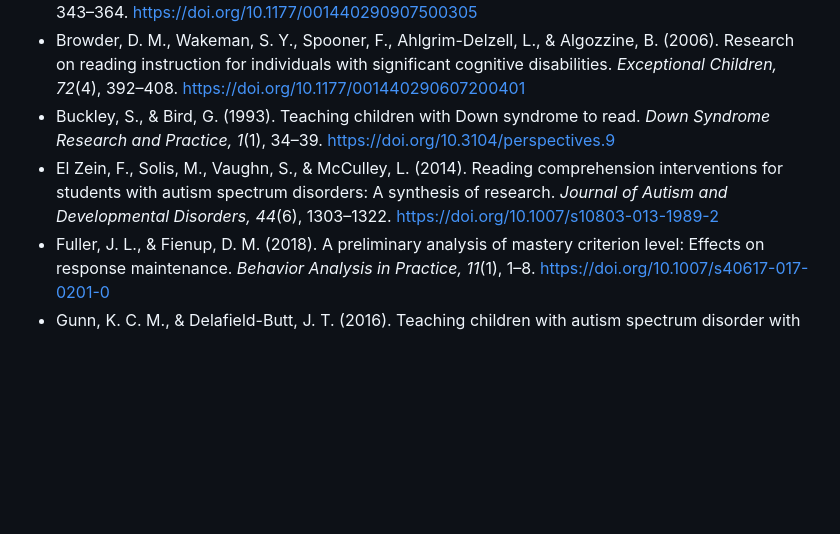
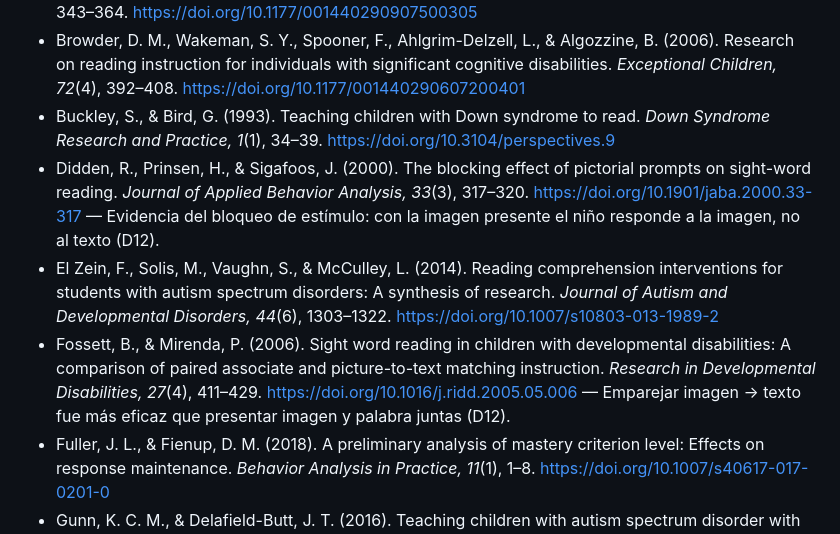
Before and after one commit to jjmbrooks/mis-palabras, a Markdown page: docs/evidencia.md, the part around the change. Rendered like a GitHub page; blank space fills up the shorter version.

Commit message:
docs: añade Didden et al. (2000) y Fossett y Mirenda (2006) a evidencia.md §4 (DOI verificados)

```diff
--- a/docs/evidencia.md
+++ b/docs/evidencia.md
@@ -47,7 +47,9 @@ Mis Palabras enseña a reconocer **palabras completas** (lectura global o "palab
 - Browder, D. M., Ahlgrim-Delzell, L., Spooner, F., Mims, P. J., & Baker, J. N. (2009). Using time delay to teach literacy to students with severe developmental disabilities. *Exceptional Children, 75*(3), 343–364. https://doi.org/10.1177/001440290907500305
 - Browder, D. M., Wakeman, S. Y., Spooner, F., Ahlgrim-Delzell, L., & Algozzine, B. (2006). Research on reading instruction for individuals with significant cognitive disabilities. *Exceptional Children, 72*(4), 392–408. https://doi.org/10.1177/001440290607200401
 - Buckley, S., & Bird, G. (1993). Teaching children with Down syndrome to read. *Down Syndrome Research and Practice, 1*(1), 34–39. https://doi.org/10.3104/perspectives.9
+- Didden, R., Prinsen, H., & Sigafoos, J. (2000). The blocking effect of pictorial prompts on sight-word reading. *Journal of Applied Behavior Analysis, 33*(3), 317–320. https://doi.org/10.1901/jaba.2000.33-317 — Evidencia del bloqueo de estímulo: con la imagen presente el niño responde a la imagen, no al texto (D12).
 - El Zein, F., Solis, M., Vaughn, S., & McCulley, L. (2014). Reading comprehension interventions for students with autism spectrum disorders: A synthesis of research. *Journal of Autism and Developmental Disorders, 44*(6), 1303–1322. https://doi.org/10.1007/s10803-013-1989-2
+- Fossett, B., & Mirenda, P. (2006). Sight word reading in children with developmental disabilities: A comparison of paired associate and picture-to-text matching instruction. *Research in Developmental Disabilities, 27*(4), 411–429. https://doi.org/10.1016/j.ridd.2005.05.006 — Emparejar imagen → texto fue más eficaz que presentar imagen y palabra juntas (D12).
 - Fuller, J. L., & Fienup, D. M. (2018). A preliminary analysis of mastery criterion level: Effects on response maintenance. *Behavior Analysis in Practice, 11*(1), 1–8. https://doi.org/10.1007/s40617-017-0201-0
 - Gunn, K. C. M., & Delafield-Butt, J. T. (2016). Teaching children with autism spectrum disorder with restricted interests: A review of evidence for best practice. *Review of Educational Research, 86*(2), 408–430. https://doi.org/10.3102/0034654315604027
 - Hill, D. R. (2016). Phonics based reading interventions for students with intellectual disability: A systematic literature review. *Journal of Education and Training Studies, 4*(5), 205–214. https://doi.org/10.11114/jets.v4i5.1472
```
Also changed, not shown: docs/mecanica-inicial.md (+2 -2 lines).
